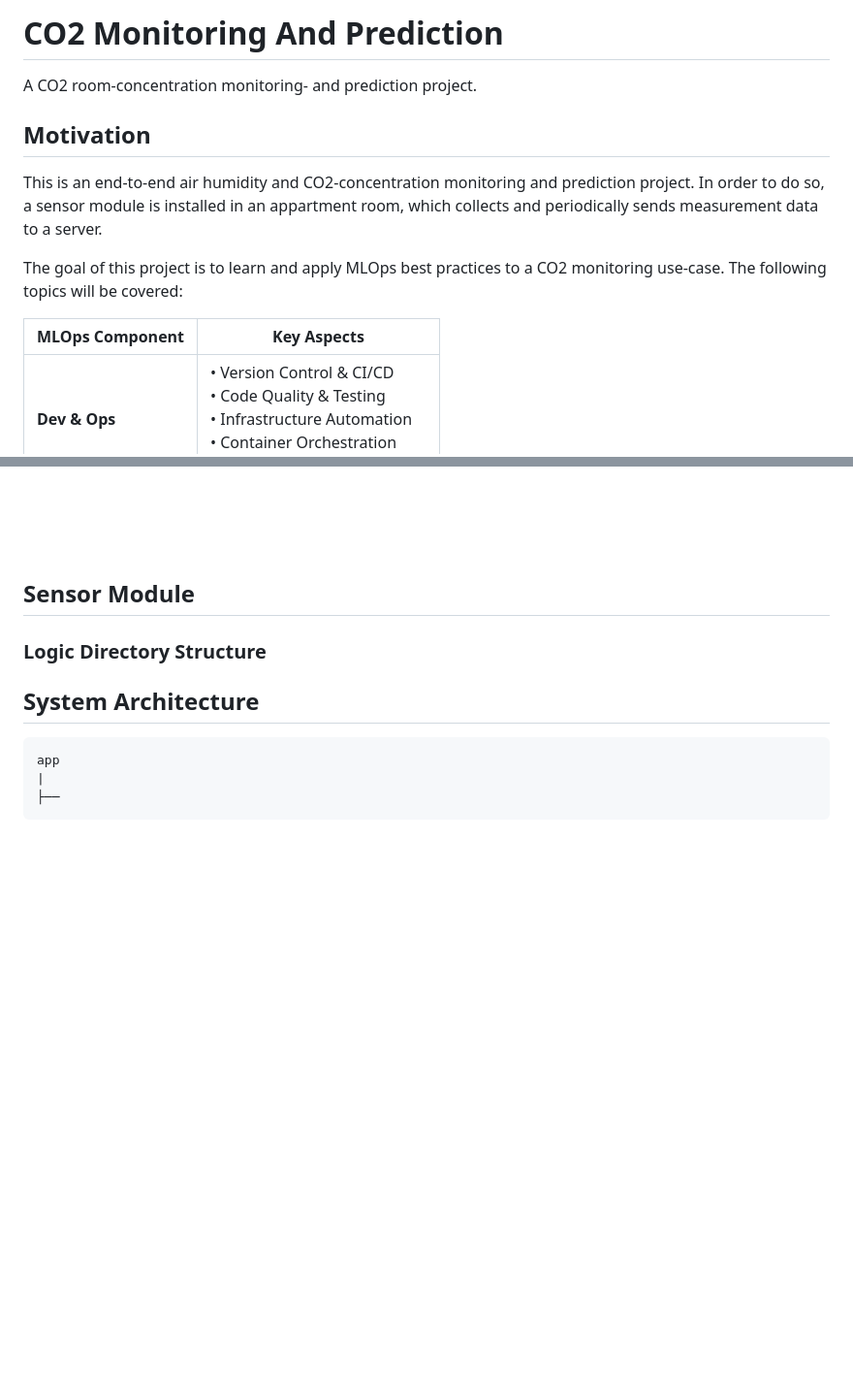
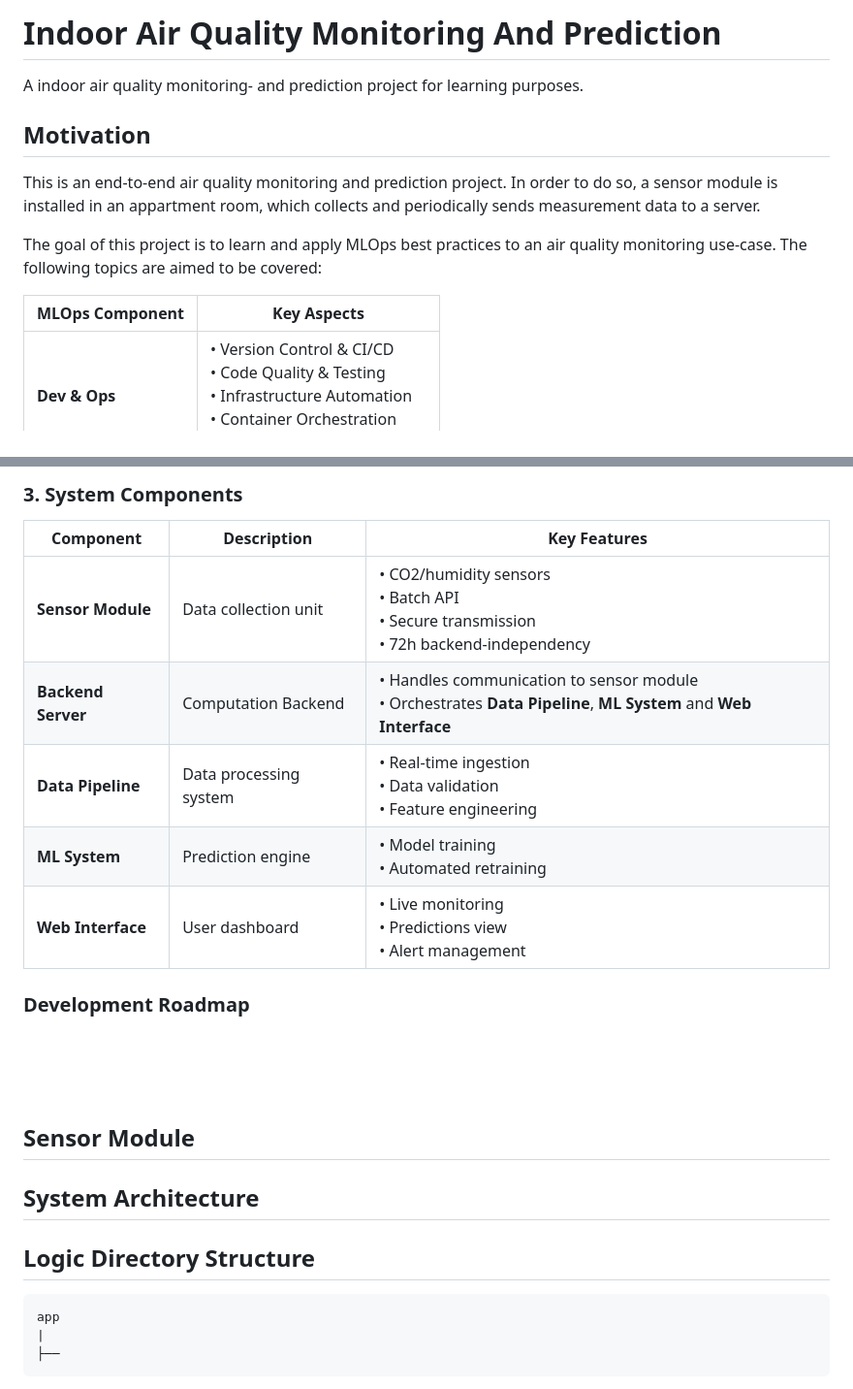
Before and after one commit to regiiis/AirQualityMonitoringAndPrediction, a Markdown page: README.md, 2 parts joined by grey strips. Shown: that part at 97% size. Drawn GitHub-style; blank space fills up the shorter version.

````diff
--- a/README.md
+++ b/README.md
@@ -1,13 +1,13 @@
-# CO2 Monitoring And Prediction
-A CO2 room-concentration monitoring- and prediction project.
+# Indoor Air Quality Monitoring And Prediction
+A indoor air quality monitoring- and prediction project for learning purposes.
 
 ## Motivation
-This is an end-to-end air humidity and CO2-concentration monitoring and prediction project. In order to do so, a sensor module is installed in an appartment room, which collects and periodically sends measurement data to a server.
+This is an end-to-end air quality monitoring and prediction project. In order to do so, a sensor module is installed in an appartment room, which collects and periodically sends measurement data to a server.
 
-The goal of this project is to learn and apply MLOps best practices to a CO2 monitoring use-case. The following topics will be covered:
+The goal of this project is to learn and apply MLOps best practices to an air quality monitoring use-case. The following topics are aimed to be covered:
 
 | MLOps Component | Key Aspects |
-|----------------|-------------|
+|-|-|
 | **Dev & Ops** | • Version Control & CI/CD<br>• Code Quality & Testing<br>• Infrastructure Automation<br>• Container Orchestration<br>• Security & Monitoring |
 | **Data Pipeline** | • Ingestion & Validation<br>• Feature Engineering<br>• Data Versioning<br>• Feature Store Integration |
 | **ML Lifecycle** | • Training & Experimentation<br>• Model Registry & Versioning<br>• Deployment & Serving<br>• Performance Monitoring<br>
@@ -29,12 +64,27 @@ The goal of this project is to learn and apply MLOps best practices to a CO2 mon
+### 3. System Components
+| Component | Description | Key Features |
+|-|-|-|
+| **Sensor Module** | Data collection unit | • CO2/humidity sensors<br>• Batch API<br>• Secure transmission <br>• 72h backend-independency |
+| **Backend Server** | Computation Backend | • Handles communication to sensor module<br>• Orchestrates **Data Pipeline**, **ML System** and **Web Interface**<br>|
+| **Data Pipeline** | Data processing system | • Real-time ingestion<br>• Data validation<br>• Feature engineering |
+| **ML System** | Prediction engine | • Model training<br>• Automated retraining|
+| **Web Interface** | User dashboard | • Live monitoring<br>• Predictions view<br>• Alert management |
+
+
+
+### Development Roadmap
+
+
 <br>
 <br>
 <br>
 
 ## Sensor Module
 
-### Logic Directory Structure
 ## System Architecture
 
+
+## Logic Directory Structure
 ```plaintext
 app
 |
````
Also changed, not shown: other parts of README.md (+51 -7 lines).
